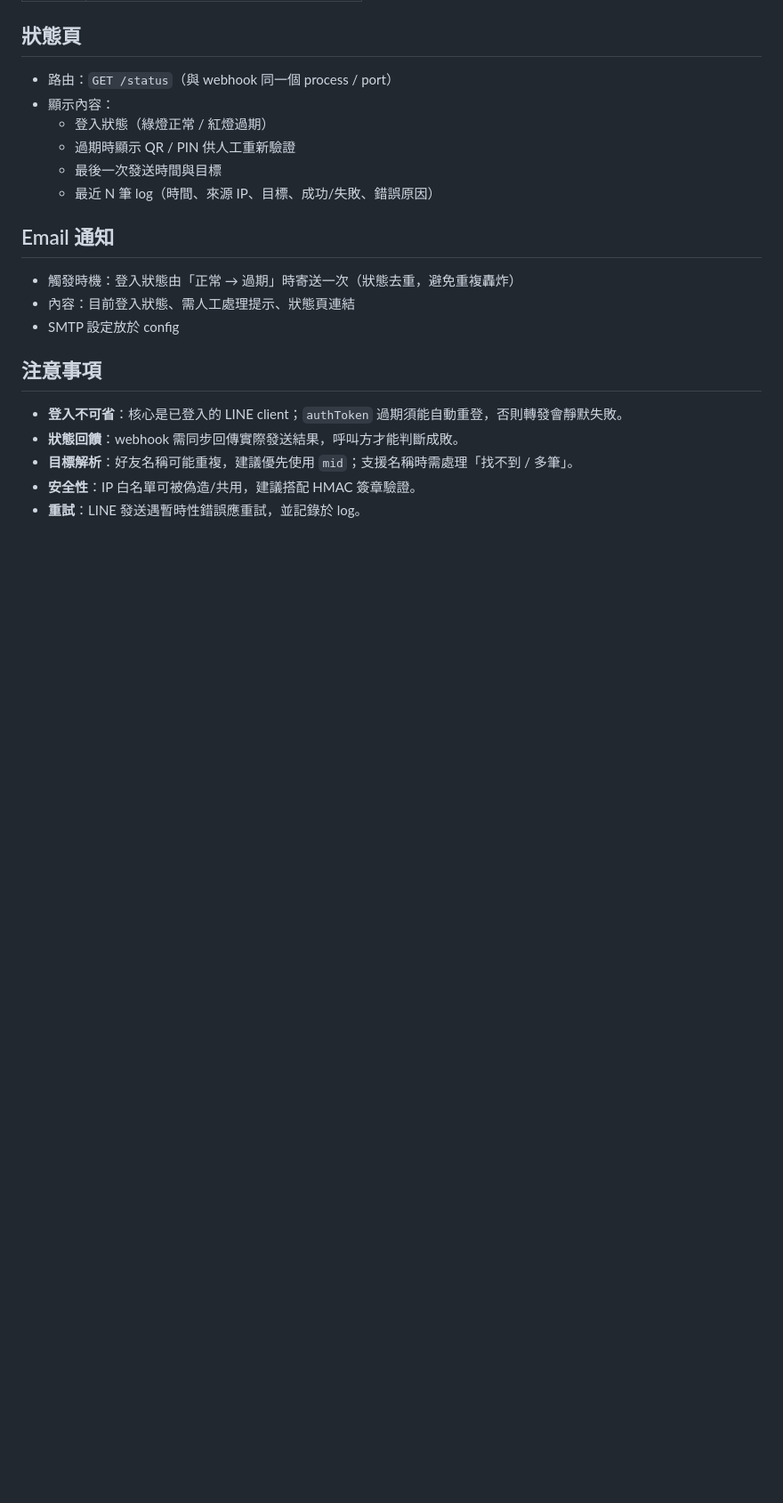
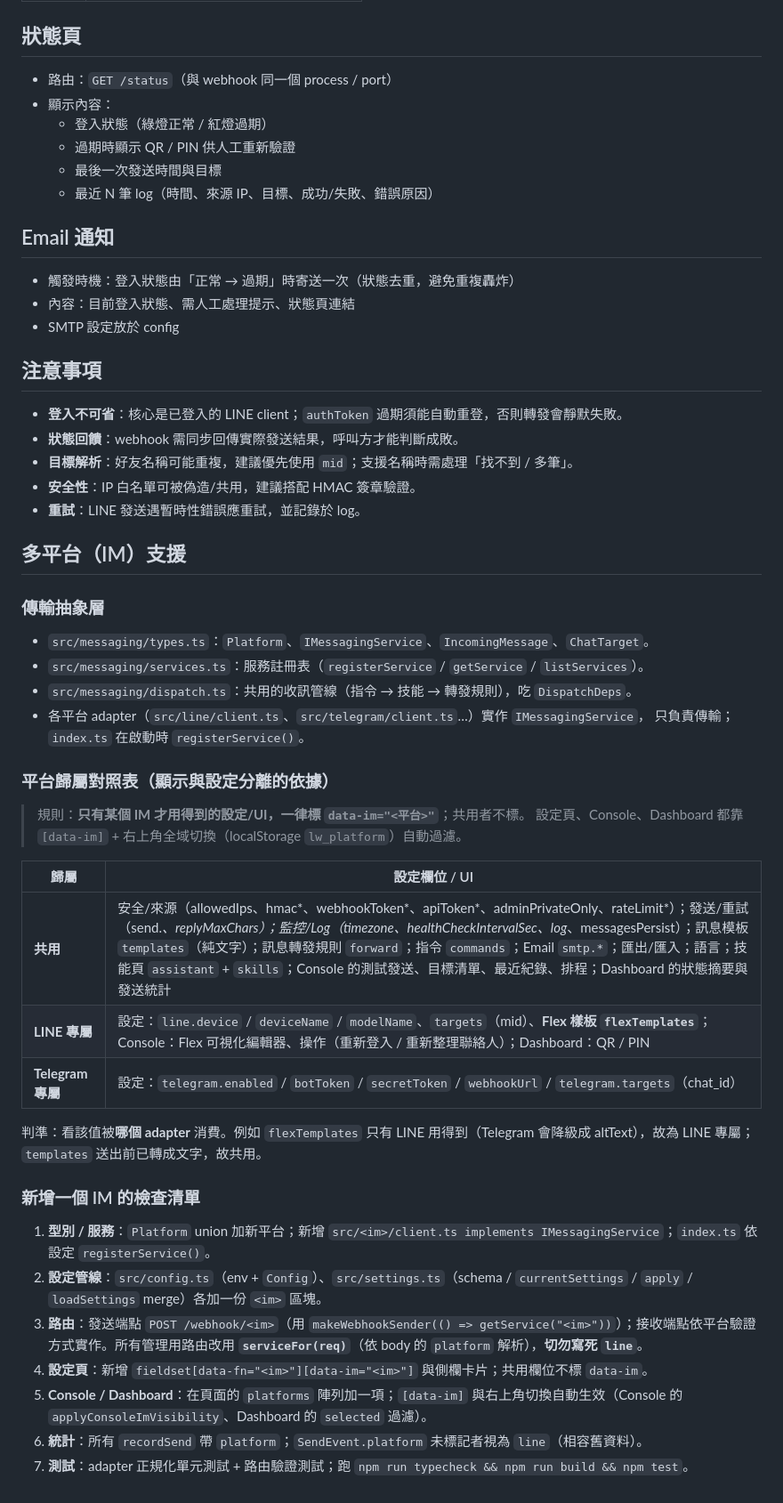
Before and after one commit to asianoel1019/linehook, a Markdown page: docs/architecture.md, the part around the change. Shown at 89% size. Drawn GitHub-style; blank space fills up the shorter version.

Commit message:
docs: add multi-platform ownership table and new-IM checklist

```diff
--- a/docs/architecture.md
+++ b/docs/architecture.md
@@ -133,3 +133,36 @@ X-Signature: <HMAC-SHA256(body, secret)>   # 或 ?token=<WEBHOOK_TOKEN> / Author
 - **目標解析**：好友名稱可能重複，建議優先使用 `mid`；支援名稱時需處理「找不到 / 多筆」。
 - **安全性**：IP 白名單可被偽造/共用，建議搭配 HMAC 簽章驗證。
 - **重試**：LINE 發送遇暫時性錯誤應重試，並記錄於 log。
+
+## 多平台（IM）支援
+
+### 傳輸抽象層
+
+- `src/messaging/types.ts`：`Platform`、`IMessagingService`、`IncomingMessage`、`ChatTarget`。
+- `src/messaging/services.ts`：服務註冊表（`registerService` / `getService` / `listServices`）。
+- `src/messaging/dispatch.ts`：共用的收訊管線（指令 → 技能 → 轉發規則），吃 `DispatchDeps`。
+- 各平台 adapter（`src/line/client.ts`、`src/telegram/client.ts`…）實作 `IMessagingService`，
+  只負責傳輸；`index.ts` 在啟動時 `registerService()`。
+
+### 平台歸屬對照表（顯示與設定分離的依據）
+
+> 規則：**只有某個 IM 才用得到的設定/UI，一律標 `data-im="<平台>"`**；共用者不標。
+> 設定頁、Console、Dashboard 都靠 `[data-im]` + 右上角全域切換（localStorage `lw_platform`）自動過濾。
+
+| 歸屬 | 設定欄位 / UI |
+| --- | --- |
+| **共用** | 安全/來源（allowedIps、hmac*、webhookToken*、apiToken*、adminPrivateOnly、rateLimit*）；發送/重試（send.*、replyMaxChars）；監控/Log（timezone、healthCheckIntervalSec、log*、messagesPersist）；訊息模板 `templates`（純文字）；訊息轉發規則 `forward`；指令 `commands`；Email `smtp.*`；匯出/匯入；語言；技能頁 `assistant` + `skills`；Console 的測試發送、目標清單、最近紀錄、排程；Dashboard 的狀態摘要與發送統計 |
+| **LINE 專屬** | 設定：`line.device` / `deviceName` / `modelName`、`targets`（mid）、**Flex 樣板 `flexTemplates`**；Console：Flex 可視化編輯器、操作（重新登入 / 重新整理聯絡人）；Dashboard：QR / PIN |
+| **Telegram 專屬** | 設定：`telegram.enabled` / `botToken` / `secretToken` / `webhookUrl` / `telegram.targets`（chat_id） |
+
+判準：看該值被**哪個 adapter** 消費。例如 `flexTemplates` 只有 LINE 用得到（Telegram 會降級成 altText），故為 LINE 專屬；`templates` 送出前已轉成文字，故共用。
+
+### 新增一個 IM 的檢查清單
+
+1. **型別 / 服務**：`Platform` union 加新平台；新增 `src/<im>/client.ts implements IMessagingService`；`index.ts` 依設定 `registerService()`。
+2. **設定管線**：`src/config.ts`（env + `Config`）、`src/settings.ts`（schema / `currentSettings` / `apply` / `loadSettings` merge）各加一份 `<im>` 區塊。
+3. **路由**：發送端點 `POST /webhook/<im>`（用 `makeWebhookSender(() => getService("<im>"))`）；接收端點依平台驗證方式實作。所有管理用路由改用 **`serviceFor(req)`**（依 body 的 `platform` 解析），**切勿寫死 `line`**。
+4. **設定頁**：新增 `fieldset[data-fn="<im>"][data-im="<im>"]` 與側欄卡片；共用欄位不標 `data-im`。
+5. **Console / Dashboard**：在頁面的 `platforms` 陣列加一項；`[data-im]` 與右上角切換自動生效（Console 的 `applyConsoleImVisibility`、Dashboard 的 `selected` 過濾）。
+6. **統計**：所有 `recordSend` 帶 `platform`；`SendEvent.platform` 未標記者視為 `line`（相容舊資料）。
+7. **測試**：adapter 正規化單元測試 + 路由驗證測試；跑 `npm run typecheck && npm run build && npm test`。
```
